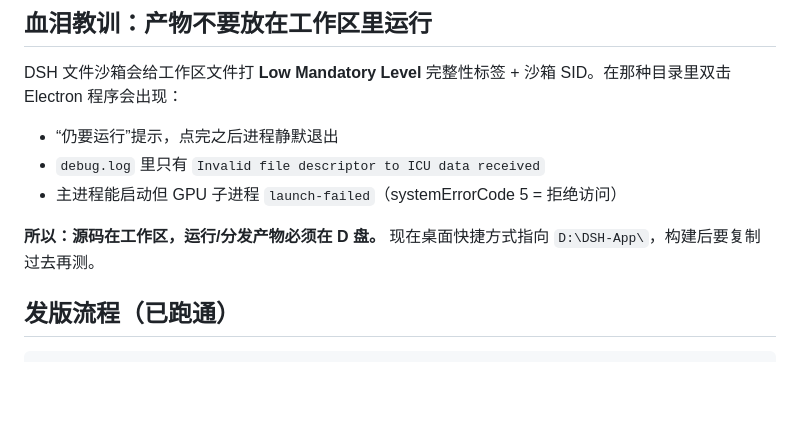
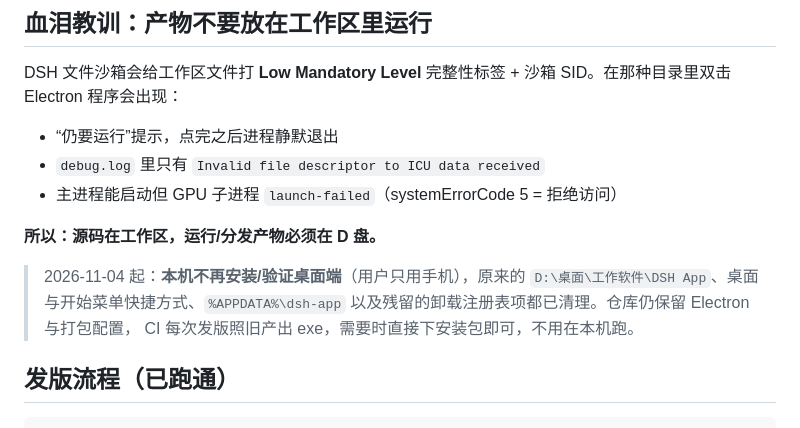
Before and after one commit to ROCE1/-, a Markdown page: AGENTS.md, the part around the change. GitHub-like rendering; blank space fills up the shorter version.

Commit message:
文档: 本机不再安装桌面端，记录清理结果

```diff
--- a/AGENTS.md
+++ b/AGENTS.md
@@ -62,7 +62,12 @@ DSH 文件沙箱会给工作区文件打 **Low Mandatory Level** 完整性标签
 - `debug.log` 里只有 `Invalid file descriptor to ICU data received`
 - 主进程能启动但 GPU 子进程 `launch-failed`（systemErrorCode 5 = 拒绝访问）
 
-**所以：源码在工作区，运行/分发产物必须在 D 盘。** 现在桌面快捷方式指向 `D:\DSH-App\`，构建后要复制过去再测。
+**所以：源码在工作区，运行/分发产物必须在 D 盘。**
+
+> 2026-11-04 起：**本机不再安装/验证桌面端**（用户只用手机），原来的
+> `D:\桌面\工作软件\DSH App`、桌面与开始菜单快捷方式、`%APPDATA%\dsh-app`
+> 以及残留的卸载注册表项都已清理。仓库仍保留 Electron 与打包配置，
+> CI 每次发版照旧产出 exe，需要时直接下安装包即可，不用在本机跑。
 
 ## 发版流程（已跑通）
 
```
